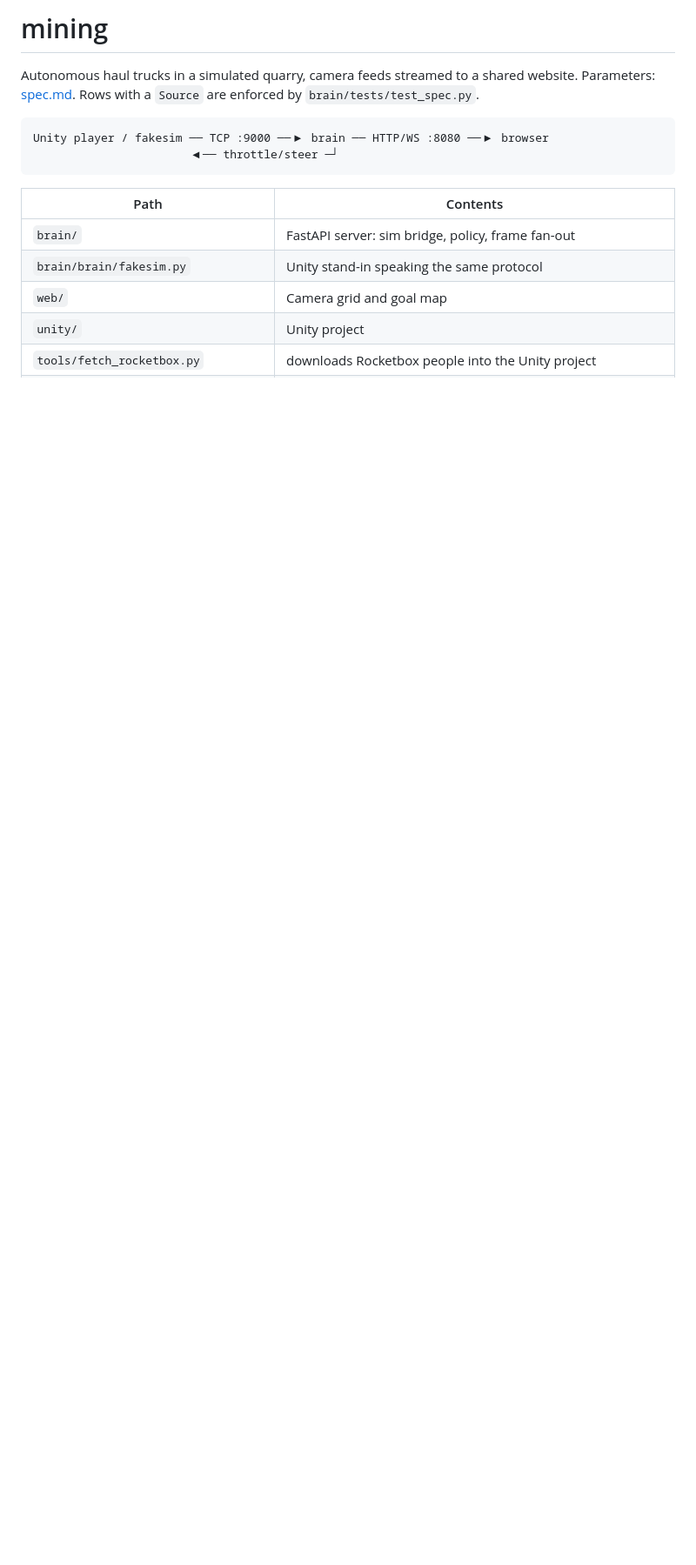
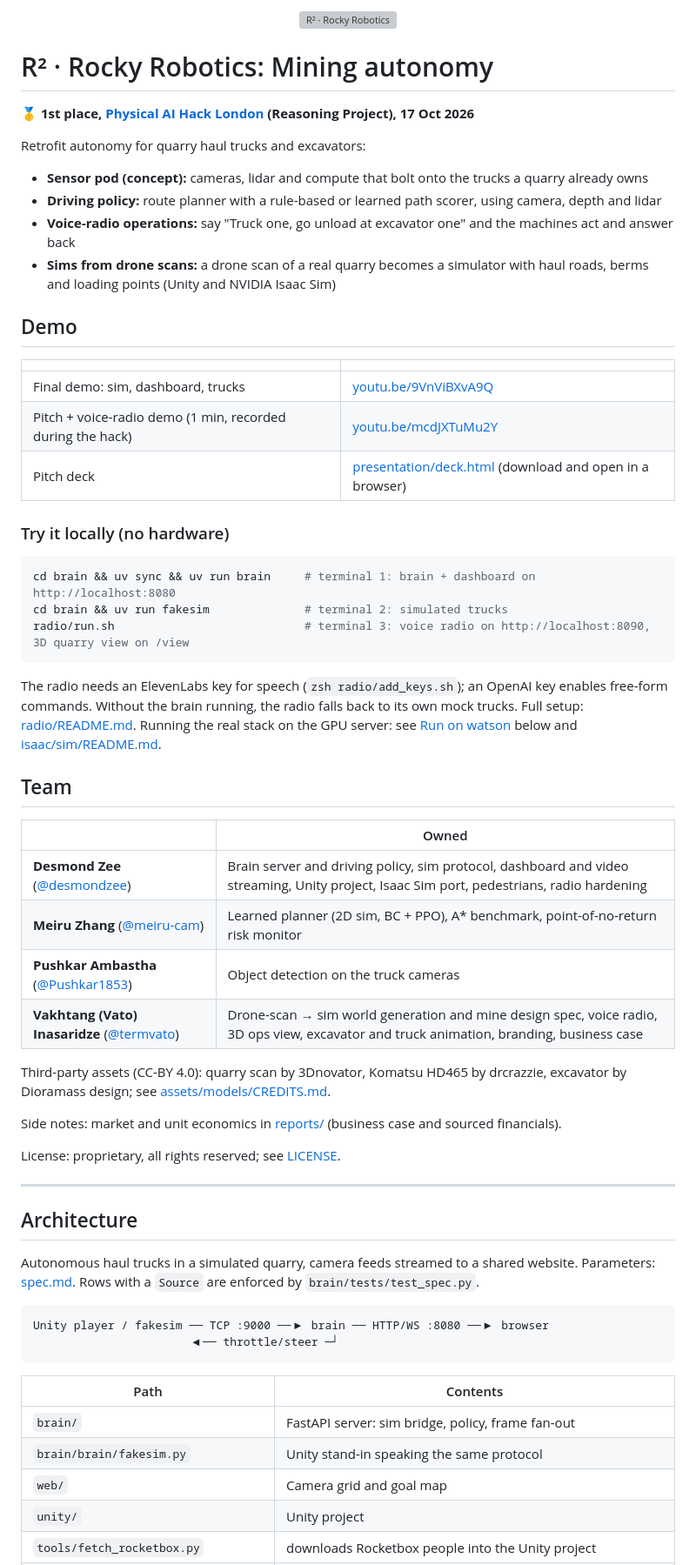
Before and after one commit to desmondzee/mining, a Markdown page: README.md, the part around the change. Shown at 87% size. GitHub-like rendering; blank space fills up the shorter version; grey boxes are pictures that could not be loaded.

Commit message:
README: R² · Rocky Robotics overview, award, demo videos, local quick start, team and credits
Co-Authored-By: Claude Opus 5.5 <noreply@anthropic.com>

````diff
--- a/README.md
+++ b/README.md
@@ -1,4 +1,52 @@
-# mining
+<p align="center"><img src="assets/brand/r2-logo.svg" alt="R² · Rocky Robotics" width="520"></p>
+
+# R² · Rocky Robotics: Mining autonomy
+
+**🥇 1st place, [Physical AI Hack London](https://luma.com/physicalaihack) (Reasoning Project), 17 Oct 2026**
+
+Retrofit autonomy for quarry haul trucks and excavators:
+
+- **Sensor pod (concept):** cameras, lidar and compute that bolt onto the trucks a quarry already owns
+- **Driving policy:** route planner with a rule-based or learned path scorer, using camera, depth and lidar
+- **Voice-radio operations:** say "Truck one, go unload at excavator one" and the machines act and answer back
+- **Sims from drone scans:** a drone scan of a real quarry becomes a simulator with haul roads, berms and loading points (Unity and NVIDIA Isaac Sim)
+
+## Demo
+
+| | |
+|---|---|
+| Final demo: sim, dashboard, trucks | [youtu.be/9VnViBXvA9Q](https://youtu.be/9VnViBXvA9Q) |
+| Pitch + voice-radio demo (1 min, recorded during the hack) | [youtu.be/mcdJXTuMu2Y](https://youtu.be/mcdJXTuMu2Y) |
+| Pitch deck | [presentation/deck.html](presentation/deck.html) (download and open in a browser) |
+
+### Try it locally (no hardware)
+
+```bash
+cd brain && uv sync && uv run brain     # terminal 1: brain + dashboard on http://localhost:8080
+cd brain && uv run fakesim              # terminal 2: simulated trucks
+radio/run.sh                            # terminal 3: voice radio on http://localhost:8090, 3D quarry view on /view
+```
+
+The radio needs an ElevenLabs key for speech (`zsh radio/add_keys.sh`); an OpenAI key enables free-form commands. Without the brain running, the radio falls back to its own mock trucks. Full setup: [radio/README.md](radio/README.md). Running the real stack on the GPU server: see [Run on watson](#run-on-watson) below and [isaac/sim/README.md](isaac/sim/README.md).
+
+## Team
+
+| | Owned |
+|---|---|
+| **Desmond Zee** ([@desmondzee](https://github.com/desmondzee)) | Brain server and driving policy, sim protocol, dashboard and video streaming, Unity project, Isaac Sim port, pedestrians, radio hardening |
+| **Meiru Zhang** ([@meiru-cam](https://github.com/meiru-cam)) | Learned planner (2D sim, BC + PPO), A* benchmark, point-of-no-return risk monitor |
+| **Pushkar Ambastha** ([@Pushkar1853](https://github.com/Pushkar1853)) | Object detection on the truck cameras |
+| **Vakhtang (Vato) Inasaridze** ([@termvato](https://github.com/termvato)) | Drone-scan → sim world generation and mine design spec, voice radio, 3D ops view, excavator and truck animation, branding, business case |
+
+Third-party assets (CC-BY 4.0): quarry scan by 3Dnovator, Komatsu HD465 by drcrazzie, excavator by Dioramass design; see [assets/models/CREDITS.md](assets/models/CREDITS.md).
+
+Side notes: market and unit economics in [reports/](reports/) (business case and sourced financials).
+
+License: proprietary, all rights reserved; see [LICENSE](LICENSE).
+
+---
+
+## Architecture
 
 Autonomous haul trucks in a simulated quarry, camera feeds streamed to a shared website. Parameters: [spec.md](spec.md). Rows with a `Source` are enforced by `brain/tests/test_spec.py`.
 
````
